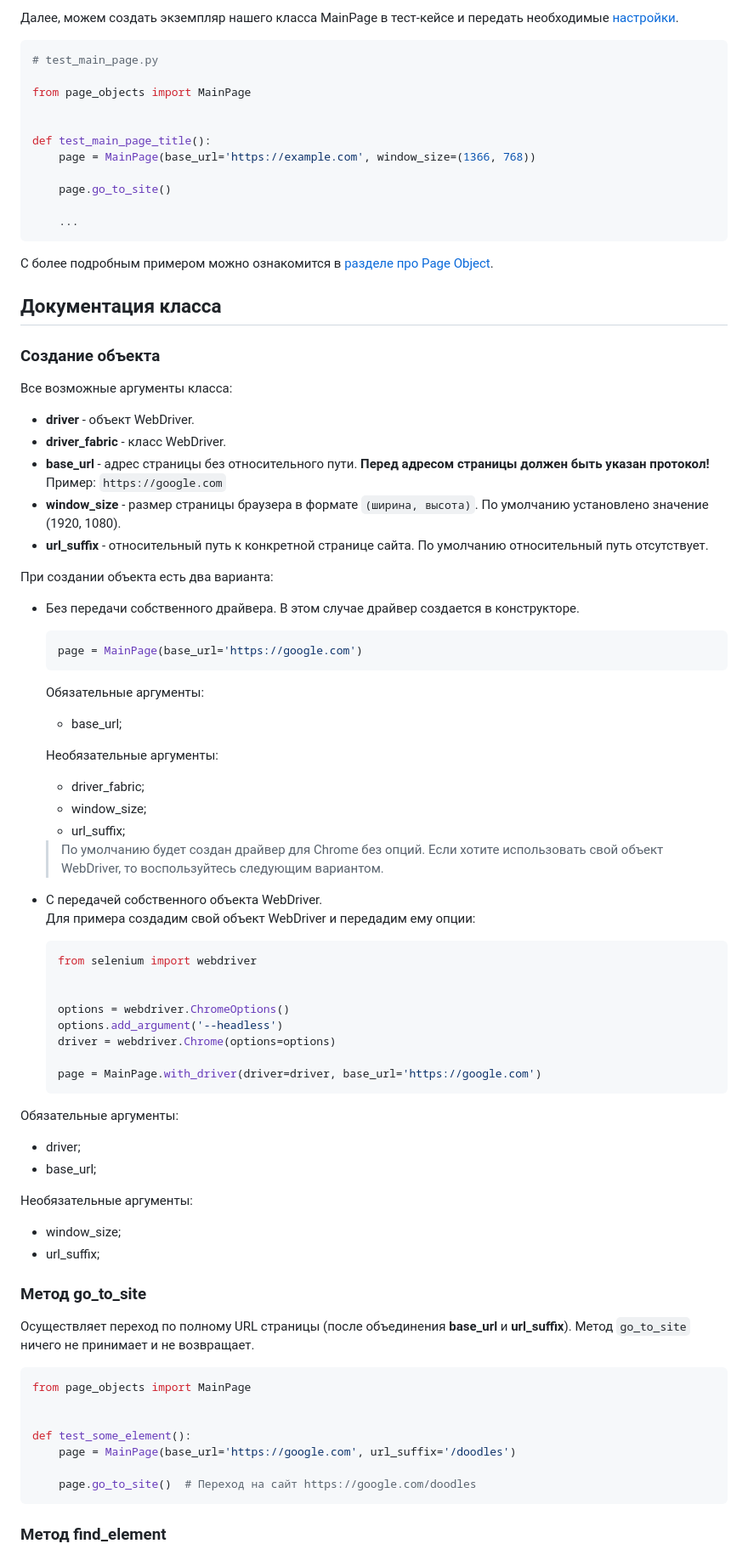
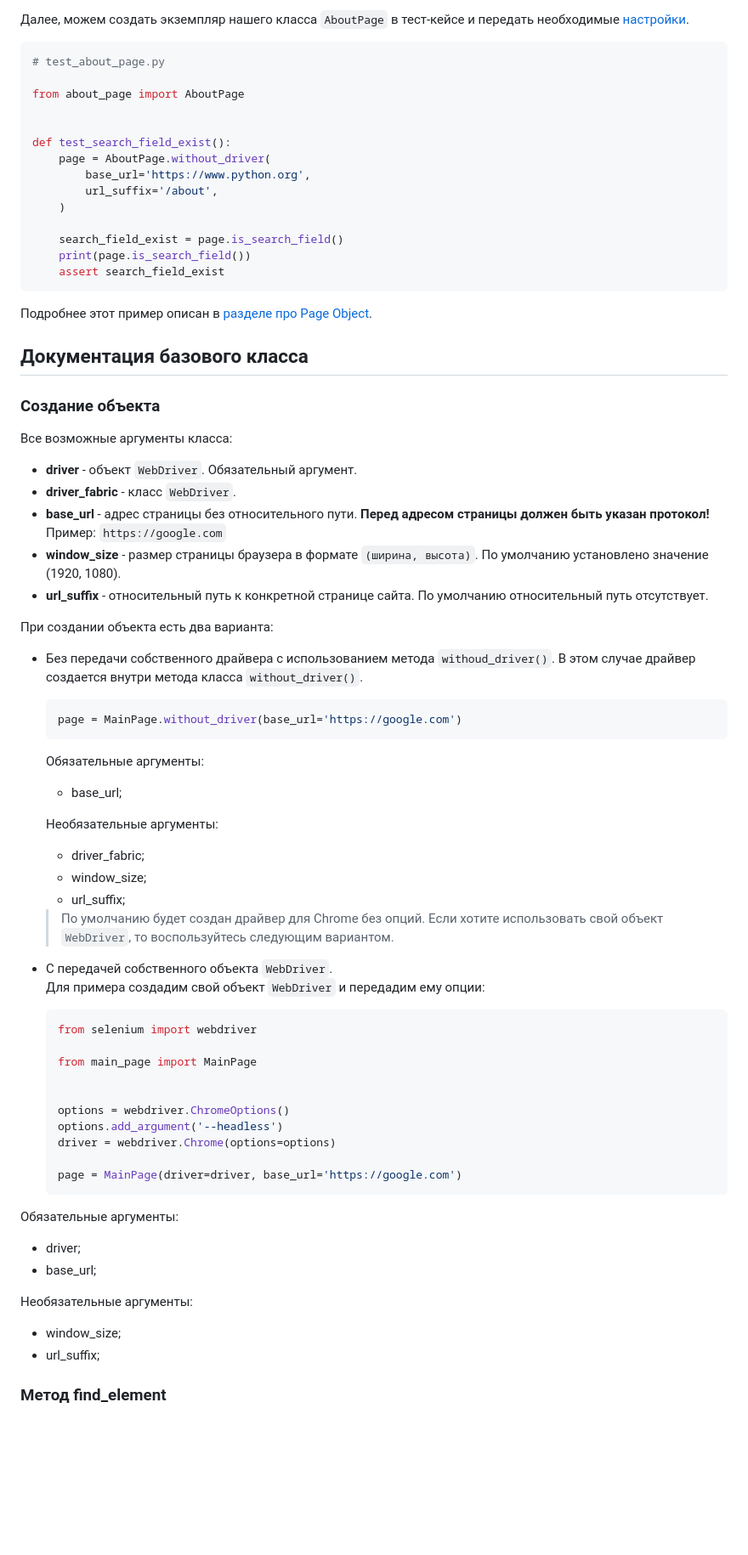
Before and after one commit to dmitryvshivtsev/pageo, a Markdown page: README.md, the part around one of its changes. Shown at 85% size. GitHub-like rendering; blank space fills up the shorter version.

Commit message:
docs: update readme

````diff
--- a/README.md
+++ b/README.md
@@ -66,29 +82,32 @@ class MainPage(BasePage):
 ```
 
-Далее, можем создать экземпляр нашего класса MainPage в тест-кейсе и передать необходимые [настройки](#создание-объекта).
+Далее, можем создать экземпляр нашего класса `AboutPage` в тест-кейсе и передать необходимые [настройки](#создание-объекта).
 
 ```python
-# test_main_page.py
+# test_about_page.py
 
-from page_objects import MainPage
+from about_page import AboutPage
 
 
-def test_main_page_title():
-    page = MainPage(base_url='https://example.com', window_size=(1366, 768))
+def test_search_field_exist():
+    page = AboutPage.without_driver(
+        base_url='https://www.python.org',
+        url_suffix='/about',
+    )
 
-    page.go_to_site()
+    search_field_exist = page.is_search_field()
+    print(page.is_search_field())
+    assert search_field_exist
+```
+Подробнее этот пример описан в [разделе про Page Object](#использование-в-pageobject).
 
-    ...
-```
-С более подробным примером можно ознакомится в [разделе про Page Object](#использование-в-pageobject).
-
-## Документация класса
+## Документация базового класса
 
 ### Создание объекта
 
 Все возможные аргументы класса:
-- **driver** - объект WebDriver.
-- **driver_fabric** - класс WebDriver.
+- **driver** - объект `WebDriver`. Обязательный аргумент.
+- **driver_fabric** - класс `WebDriver`.
 - **base_url** - адрес страницы без относительного пути.
 **Перед адресом страницы должен быть указан протокол!** \
 Пример: `https://google.com`
@@ -97,9 +116,9 @@ def test_main_page_title():
 
 
 При создании объекта есть два варианта:
-* Без передачи собственного драйвера. В этом случае драйвер создается в конструкторе.
+* Без передачи собственного драйвера с использованием метода `withoud_driver()`. В этом случае драйвер создается внутри метода класса `without_driver()`.
   ```python
-  page = MainPage(base_url='https://google.com')
+  page = MainPage.without_driver(base_url='https://google.com')
   ```
 
   Обязательные аргументы:
@@ -110,20 +129,22 @@ def test_main_page_title():
   - window_size;
   - url_suffix;
 
-  >   По умолчанию будет создан драйвер для Chrome без опций. Если хотите использовать свой объект WebDriver,
+  >   По умолчанию будет создан драйвер для Chrome без опций. Если хотите использовать свой объект `WebDriver`,
   >   то воспользуйтесь следующим вариантом.
 
-* С передачей собственного объекта WebDriver. \
-  Для примера создадим свой объект WebDriver и передадим ему опции:
+* С передачей собственного объекта `WebDriver`. \
+  Для примера создадим свой объект `WebDriver` и передадим ему опции:
     ```python
     from selenium import webdriver
+
+    from main_page import MainPage
 
 
     options = webdriver.ChromeOptions()
     options.add_argument('--headless')
     driver = webdriver.Chrome(options=options)
 
-    page = MainPage.with_driver(driver=driver, base_url='https://google.com')
+    page = MainPage(driver=driver, base_url='https://google.com')
     ```
 Обязательные аргументы:
   - driver;
@@ -133,20 +154,6 @@ def test_main_page_title():
   - window_size;
   - url_suffix;
 
-### Метод go_to_site
-
-Осуществляет переход по полному URL страницы (после объединения **base_url** и **url_suffix**).
-Метод `go_to_site` ничего не принимает и не возвращает.
-
-```python
-from page_objects import MainPage
-
-
-def test_some_element():
-    page = MainPage(base_url='https://google.com', url_suffix='/doodles')
-
-    page.go_to_site()  # Переход на сайт https://google.com/doodles
-```
 
 ### Метод find_element
 
````
Also changed, not shown: other parts of README.md (+199 -52 lines).
